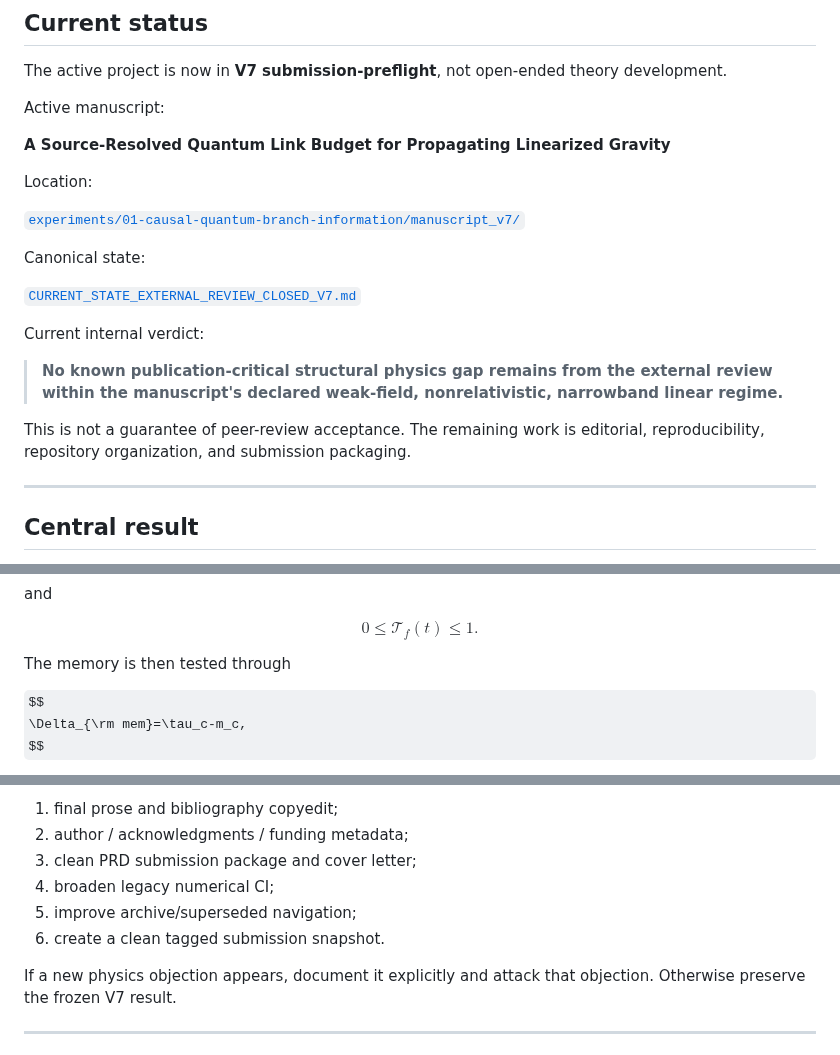
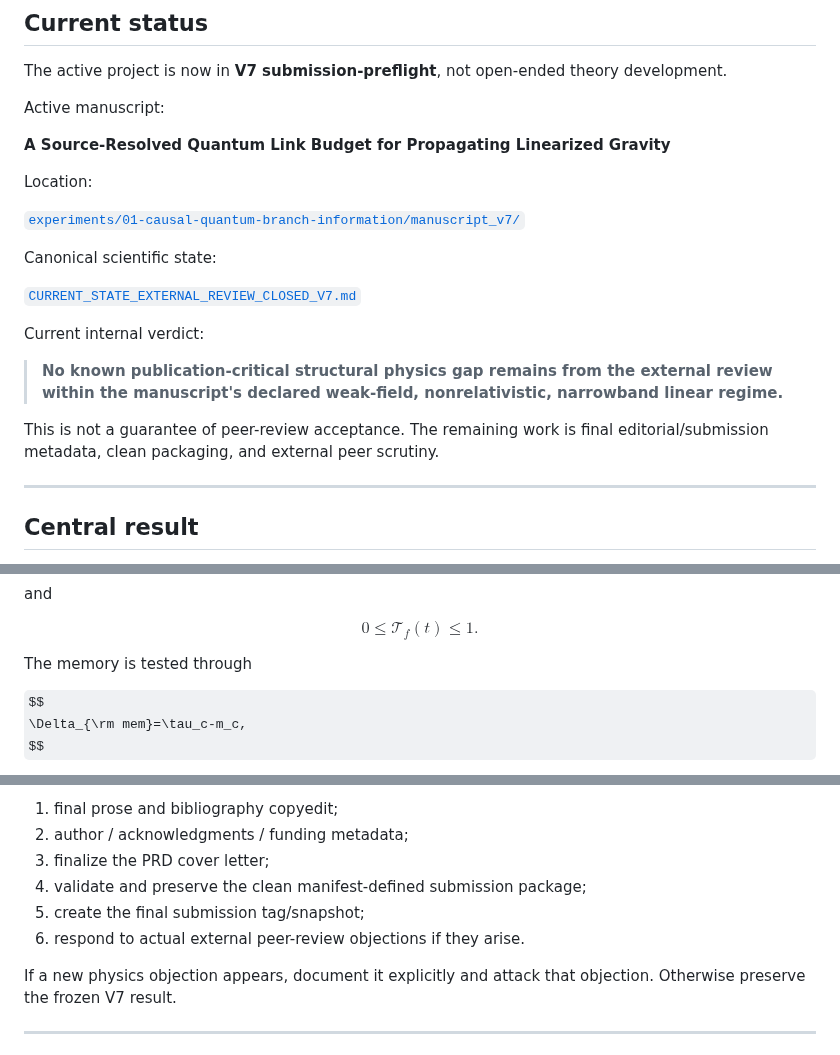
Before and after one commit to Kajin-0/gedanken, a Markdown page: README.md, 3 parts joined by grey strips. Drawn GitHub-style; some formulas as TeX source.

```diff
--- a/README.md
+++ b/README.md
@@ -14,7 +14,7 @@ Location:
 
 [`experiments/01-causal-quantum-branch-information/manuscript_v7/`](experiments/01-causal-quantum-branch-information/manuscript_v7/)
 
-Canonical state:
+Canonical scientific state:
 
 [`CURRENT_STATE_EXTERNAL_REVIEW_CLOSED_V7.md`](experiments/01-causal-quantum-branch-information/CURRENT_STATE_EXTERNAL_REVIEW_CLOSED_V7.md)
 
@@ -22,7 +22,7 @@ Current internal verdict:
 
 > **No known publication-critical structural physics gap remains from the external review within the manuscript's declared weak-field, nonrelativistic, narrowband linear regime.**
 
-This is not a guarantee of peer-review acceptance. The remaining work is editorial, reproducibility, repository organization, and submission packaging.
+This is not a guarantee of peer-review acceptance. The remaining work is final editorial/submission metadata, clean packaging, and external peer scrutiny.
 
 ---
 
@@ -65,7 +65,7 @@ $$
 0\le\mathcal T_f(t)\le1.
 $$
 
-The memory is then tested through
+The memory is tested through
 
 $$
 \Delta_{\rm mem}=\tau_c-m_c,
@@ -263,10 +254,10 @@ Current allowed work is
 
 1. final prose and bibliography copyedit;
 2. author / acknowledgments / funding metadata;
-3. clean PRD submission package and cover letter;
-4. broaden legacy numerical CI;
-5. improve archive/superseded navigation;
-6. create a clean tagged submission snapshot.
+3. finalize the PRD cover letter;
+4. validate and preserve the clean manifest-defined submission package;
+5. create the final submission tag/snapshot;
+6. respond to actual external peer-review objections if they arise.
 
 If a new physics objection appears, document it explicitly and attack that objection. Otherwise preserve the frozen V7 result.
 
```
Also changed, not shown: other parts of README.md (+24 -33 lines).
